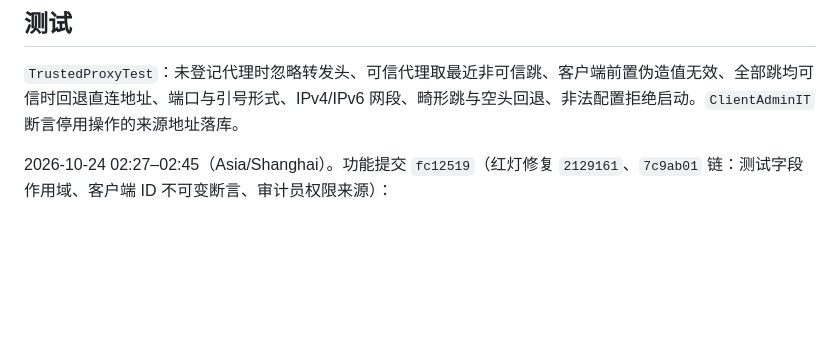
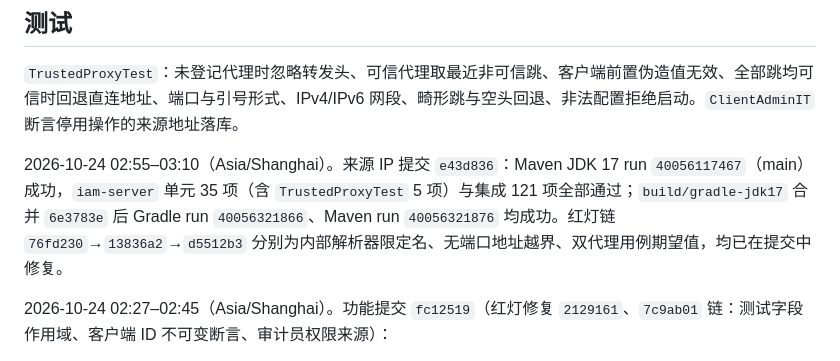
Before and after one commit to edidada/UniPass, a Markdown page: docs/29-应用生命周期与只读审计员.md, the part around the change. GitHub-like rendering; blank space fills up the shorter version.

Commit message:
docs(audit): record source-address CI evidence

```diff
--- a/docs/29-应用生命周期与只读审计员.md
+++ b/docs/29-应用生命周期与只读审计员.md
@@ -25,6 +25,8 @@
 
 `TrustedProxyTest`：未登记代理时忽略转发头、可信代理取最近非可信跳、客户端前置伪造值无效、全部跳均可信时回退直连地址、端口与引号形式、IPv4/IPv6 网段、畸形跳与空头回退、非法配置拒绝启动。`ClientAdminIT` 断言停用操作的来源地址落库。
 
+2026-10-24 02:55–03:10（Asia/Shanghai）。来源 IP 提交 `e43d836`：Maven JDK 17 run `40056117467`（main）成功，`iam-server` 单元 35 项（含 `TrustedProxyTest` 5 项）与集成 121 项全部通过；`build/gradle-jdk17` 合并 `6e3783e` 后 Gradle run `40056321866`、Maven run `40056321876` 均成功。红灯链 `76fd230`→`13836a2`→`d5512b3` 分别为内部解析器限定名、无端口地址越界、双代理用例期望值，均已在提交中修复。
+
 2026-10-24 02:27–02:45（Asia/Shanghai）。功能提交 `fc12519`（红灯修复 `2129161`、`7c9ab01` 链：测试字段作用域、客户端 ID 不可变断言、审计员权限来源）：
 
 - Maven JDK 17 run `40054429054`（main，edidada/UniPass）：成功，`iam-server` 121 项（`ClientAdminIT` 9 项）、`iam-web` 15 项、门户 typecheck/test/build 门禁通过。
```
